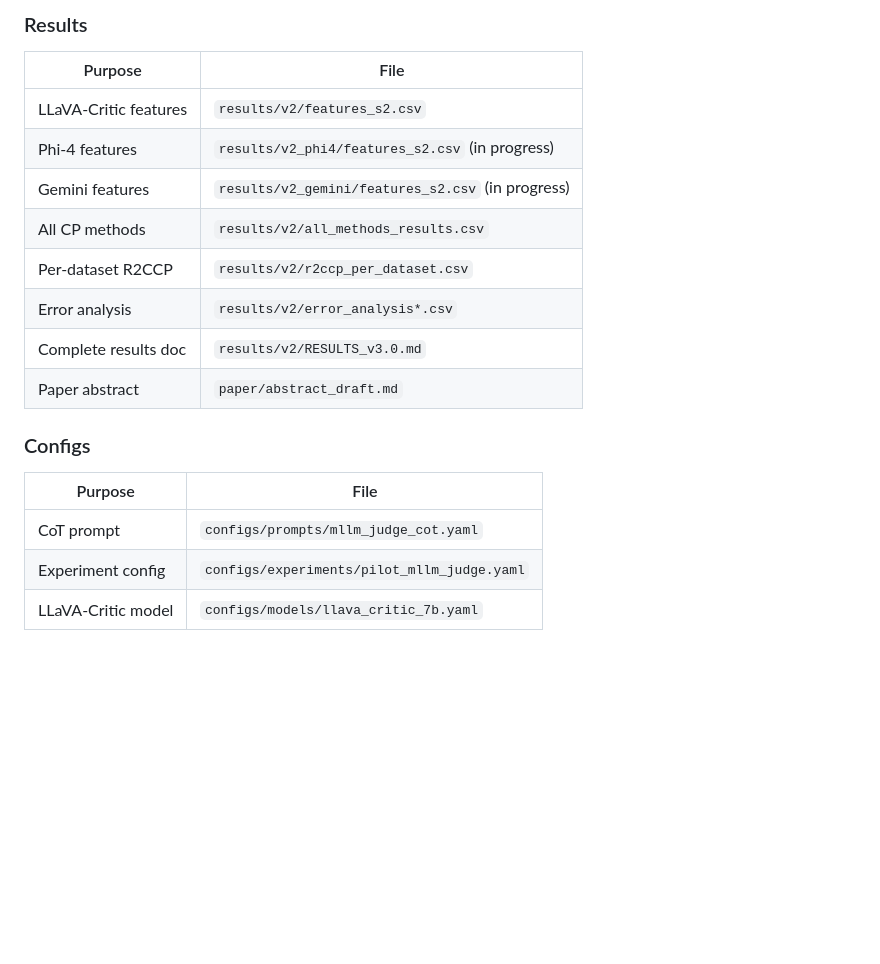
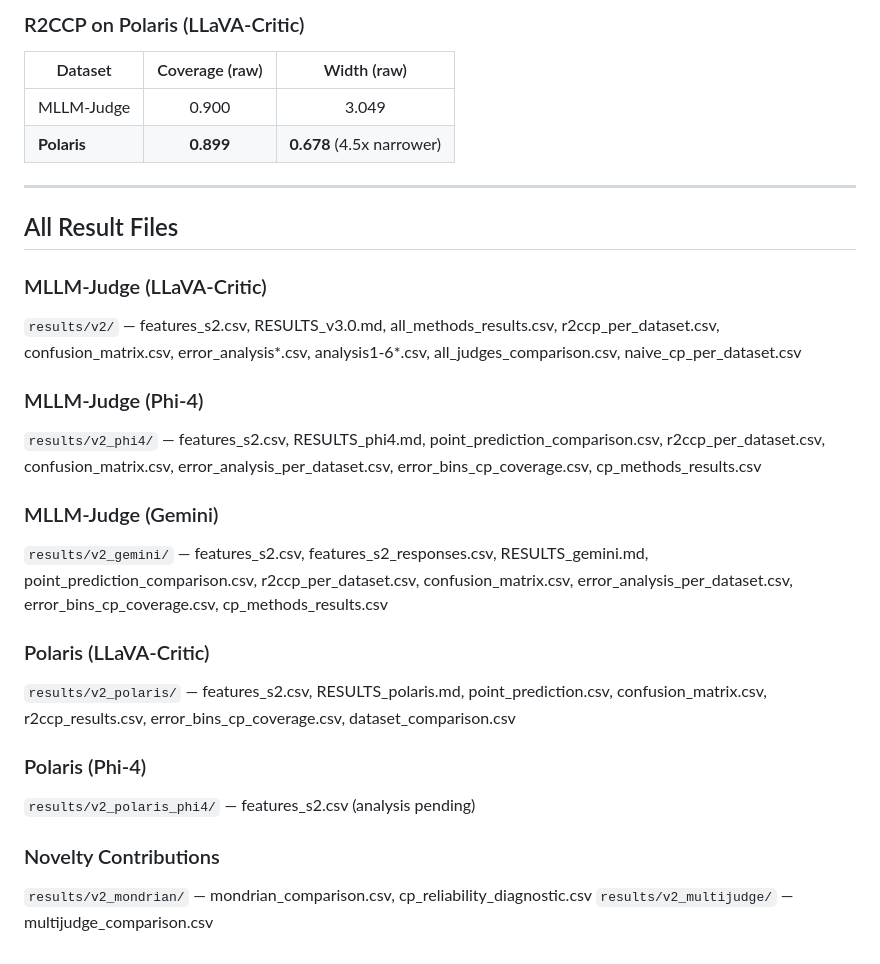
Before and after one commit to divake/VLM-Judge-Uncertainty, a Markdown page: plan/STATUS.md, the part around one of its changes. GitHub-like rendering; blank space fills up the shorter version.

```diff
--- a/plan/STATUS.md
+++ b/plan/STATUS.md
@@ -72,19 +61,29 @@ First systematic study of conformal prediction for VLM-as-a-Judge across 3 judge
 
-### Results
-| Purpose | File |
-|---------|------|
-| LLaVA-Critic features | `results/v2/features_s2.csv` |
-| Phi-4 features | `results/v2_phi4/features_s2.csv` (in progress) |
-| Gemini features | `results/v2_gemini/features_s2.csv` (in progress) |
-| All CP methods | `results/v2/all_methods_results.csv` |
-| Per-dataset R2CCP | `results/v2/r2ccp_per_dataset.csv` |
-| Error analysis | `results/v2/error_analysis*.csv` |
-| Complete results doc | `results/v2/RESULTS_v3.0.md` |
-| Paper abstract | `paper/abstract_draft.md` |
+### R2CCP on Polaris (LLaVA-Critic)
+| Dataset | Coverage (raw) | Width (raw) |
+|---------|:-:|:-:|
+| MLLM-Judge | 0.900 | 3.049 |
+| **Polaris** | **0.899** | **0.678** (4.5x narrower) |
 
-### Configs
-| Purpose | File |
-|---------|------|
-| CoT prompt | `configs/prompts/mllm_judge_cot.yaml` |
-| Experiment config | `configs/experiments/pilot_mllm_judge.yaml` |
-| LLaVA-Critic model | `configs/models/llava_critic_7b.yaml` |
+---
+
+## All Result Files
+
+### MLLM-Judge (LLaVA-Critic)
+`results/v2/` — features_s2.csv, RESULTS_v3.0.md, all_methods_results.csv, r2ccp_per_dataset.csv, confusion_matrix.csv, error_analysis*.csv, analysis1-6*.csv, all_judges_comparison.csv, naive_cp_per_dataset.csv
+
+### MLLM-Judge (Phi-4)
+`results/v2_phi4/` — features_s2.csv, RESULTS_phi4.md, point_prediction_comparison.csv, r2ccp_per_dataset.csv, confusion_matrix.csv, error_analysis_per_dataset.csv, error_bins_cp_coverage.csv, cp_methods_results.csv
+
+### MLLM-Judge (Gemini)
+`results/v2_gemini/` — features_s2.csv, features_s2_responses.csv, RESULTS_gemini.md, point_prediction_comparison.csv, r2ccp_per_dataset.csv, confusion_matrix.csv, error_analysis_per_dataset.csv, error_bins_cp_coverage.csv, cp_methods_results.csv
+
+### Polaris (LLaVA-Critic)
+`results/v2_polaris/` — features_s2.csv, RESULTS_polaris.md, point_prediction.csv, confusion_matrix.csv, r2ccp_results.csv, error_bins_cp_coverage.csv, dataset_comparison.csv
+
+### Polaris (Phi-4)
+`results/v2_polaris_phi4/` — features_s2.csv (analysis pending)
+
+### Novelty Contributions
+`results/v2_mondrian/` — mondrian_comparison.csv, cp_reliability_diagnostic.csv
+`results/v2_multijudge/` — multijudge_comparison.csv
```
Also changed, not shown: other parts of plan/STATUS.md (+39 -50 lines).
